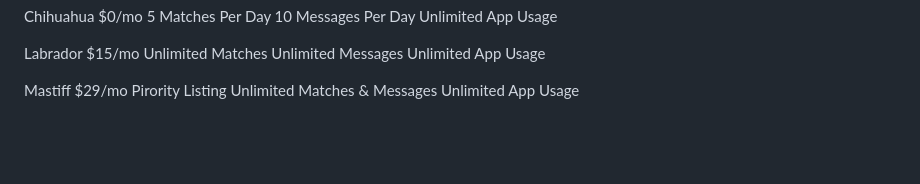
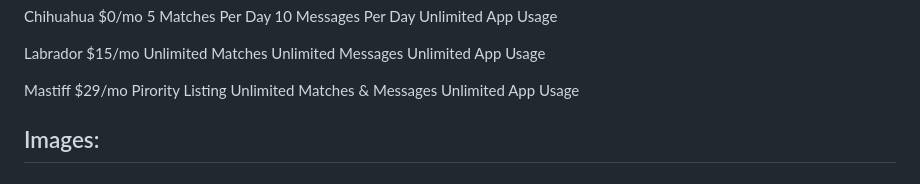
Before and after one commit to ahmad-maaz1/TinDop-LandingPage, a Markdown page: README.md, the part around the change. GitHub-like rendering; blank space fills up the shorter version.

```diff
--- a/README.md
+++ b/README.md
@@ -78,3 +78,6 @@ $29/mo
 Pirority Listing
 Unlimited Matches & Messages
 Unlimited App Usage
+
+Images:
+--------------------------------------------------------------------------------------------
```
